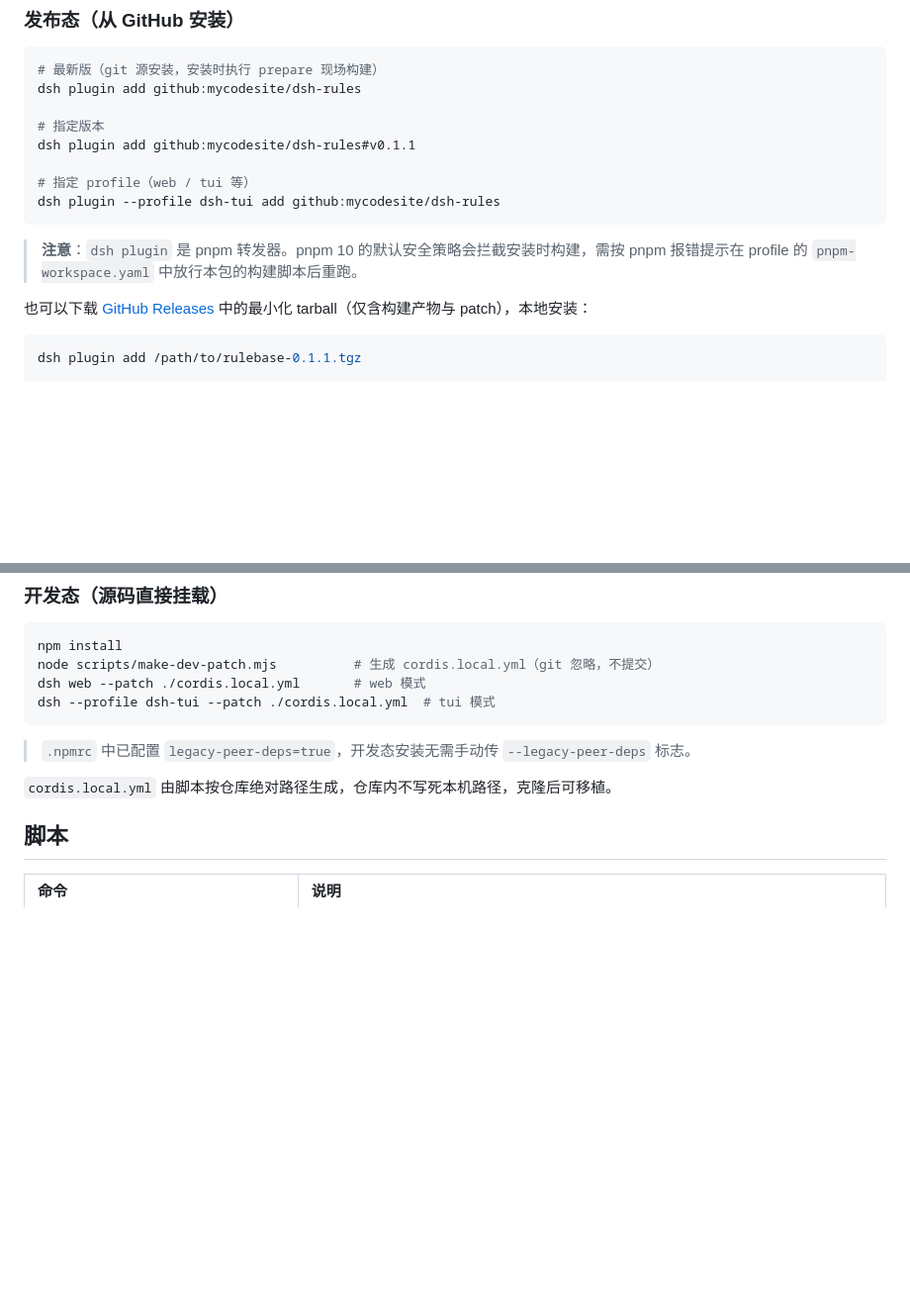
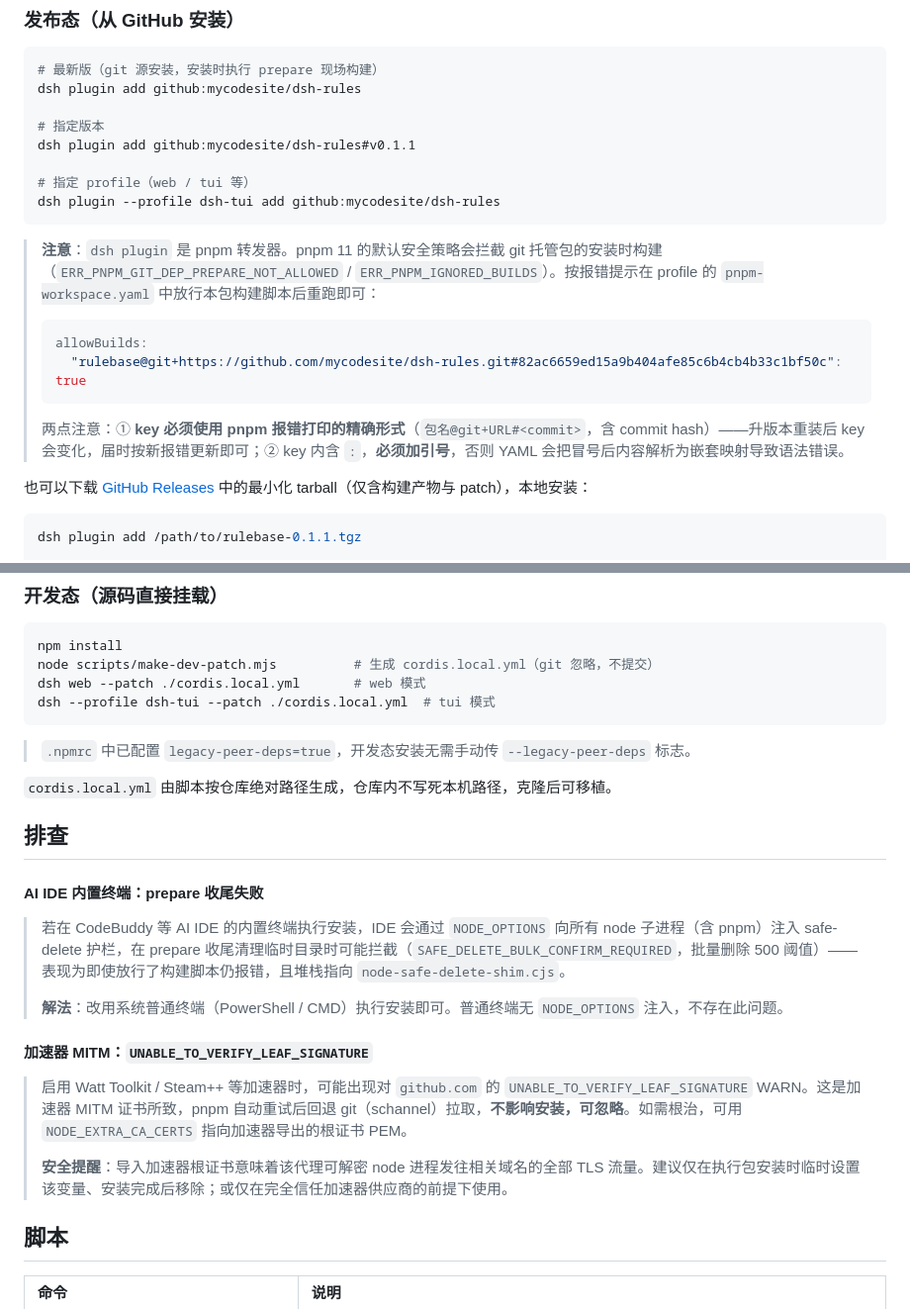
Before and after one commit to mycodesite/dsh-rules, a Markdown page: README.md, 2 parts joined by grey strips. Shown at 99% size. Rendered like a GitHub page; blank space fills up the shorter version.

Commit message:
docs: 完善git源安装指引——补allowBuilds示例与排查小节、修正pnpm版本号

````diff
--- a/README.md
+++ b/README.md
@@ -40,7 +40,14 @@ dsh plugin add github:mycodesite/dsh-rules#v0.1.1
 dsh plugin --profile dsh-tui add github:mycodesite/dsh-rules
 ```
 
-> **注意**：`dsh plugin` 是 pnpm 转发器。pnpm 10 的默认安全策略会拦截安装时构建，需按 pnpm 报错提示在 profile 的 `pnpm-workspace.yaml` 中放行本包的构建脚本后重跑。
+> **注意**：`dsh plugin` 是 pnpm 转发器。pnpm 11 的默认安全策略会拦截 git 托管包的安装时构建（`ERR_PNPM_GIT_DEP_PREPARE_NOT_ALLOWED` / `ERR_PNPM_IGNORED_BUILDS`）。按报错提示在 profile 的 `pnpm-workspace.yaml` 中放行本包构建脚本后重跑即可：
+>
+> ```yaml
+> allowBuilds:
+>   "rulebase@git+https://github.com/mycodesite/dsh-rules.git#82ac6659ed15a9b404afe85c6b4cb4b33c1bf50c": true
+> ```
+>
+> 两点注意：① **key 必须使用 pnpm 报错打印的精确形式**（`包名@git+URL#<commit>`，含 commit hash）——升版本重装后 key 会变化，届时按新报错更新即可；② key 内含 `:`，**必须加引号**，否则 YAML 会把冒号后内容解析为嵌套映射导致语法错误。
 
 也可以下载 [GitHub Releases](https://github.com/mycodesite/dsh-rules/releases) 中的最小化 tarball（仅含构建产物与 patch），本地安装：
 
@@ -63,6 +70,20 @@ dsh --profile dsh-tui --patch ./cordis.local.yml  # tui 模式
 > `.npmrc` 中已配置 `legacy-peer-deps=true`，开发态安装无需手动传 `--legacy-peer-deps` 标志。
 
 `cordis.local.yml` 由脚本按仓库绝对路径生成，仓库内不写死本机路径，克隆后可移植。
+
+## 排查
+
+#### AI IDE 内置终端：prepare 收尾失败
+
+> 若在 CodeBuddy 等 AI IDE 的内置终端执行安装，IDE 会通过 `NODE_OPTIONS` 向所有 node 子进程（含 pnpm）注入 safe-delete 护栏，在 prepare 收尾清理临时目录时可能拦截（`SAFE_DELETE_BULK_CONFIRM_REQUIRED`，批量删除 500 阈值）——表现为即使放行了构建脚本仍报错，且堆栈指向 `node-safe-delete-shim.cjs`。
+>
+> **解法**：改用系统普通终端（PowerShell / CMD）执行安装即可。普通终端无 `NODE_OPTIONS` 注入，不存在此问题。
+
+#### 加速器 MITM：`UNABLE_TO_VERIFY_LEAF_SIGNATURE`
+
+> 启用 Watt Toolkit / Steam++ 等加速器时，可能出现对 `github.com` 的 `UNABLE_TO_VERIFY_LEAF_SIGNATURE` WARN。这是加速器 MITM 证书所致，pnpm 自动重试后回退 git（schannel）拉取，**不影响安装，可忽略**。如需根治，可用 `NODE_EXTRA_CA_CERTS` 指向加速器导出的根证书 PEM。
+>
+> **安全提醒**：导入加速器根证书意味着该代理可解密 node 进程发往相关域名的全部 TLS 流量。建议仅在执行包安装时临时设置该变量、安装完成后移除；或仅在完全信任加速器供应商的前提下使用。
 
 ## 脚本
 
````
